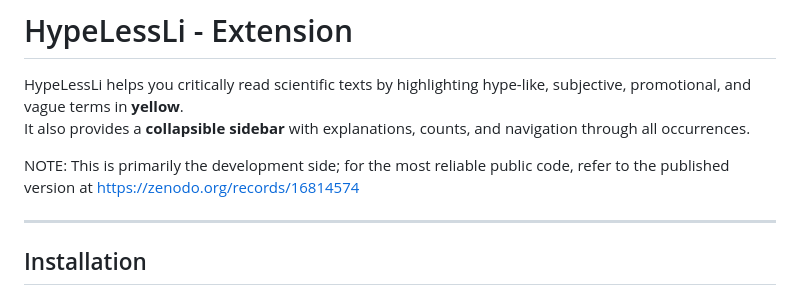
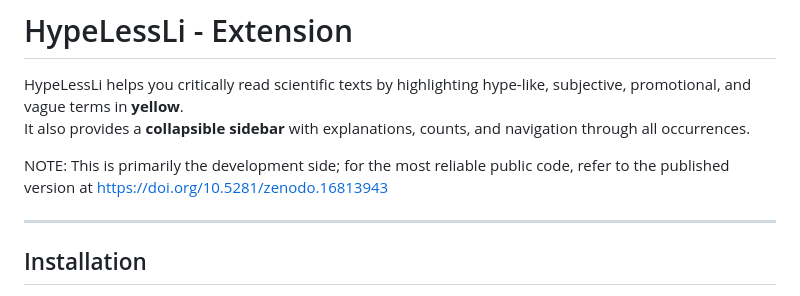
Before and after one commit to SimonNir/HypeLessLi, a Markdown page: README.md, the part around the change. Drawn GitHub-style.

Commit message:
Update README.md
I have changed the Zenodo link to "https://doi.org/10.5281/zenodo.16813943". This DOI represents all versions, and will always resolve to the latest one.

```diff
--- a/README.md
+++ b/README.md
@@ -3,7 +3,7 @@
 HypeLessLi helps you critically read scientific texts by highlighting hype-like, subjective, promotional, and vague terms in **yellow**.
 It also provides a **collapsible sidebar** with explanations, counts, and navigation through all occurrences.
 
-NOTE: This is primarily the development side; for the most reliable public code, refer to the published version at https://zenodo.org/records/16814574
+NOTE: This is primarily the development side; for the most reliable public code, refer to the published version at https://doi.org/10.5281/zenodo.16813943
 
 ---
 
```
